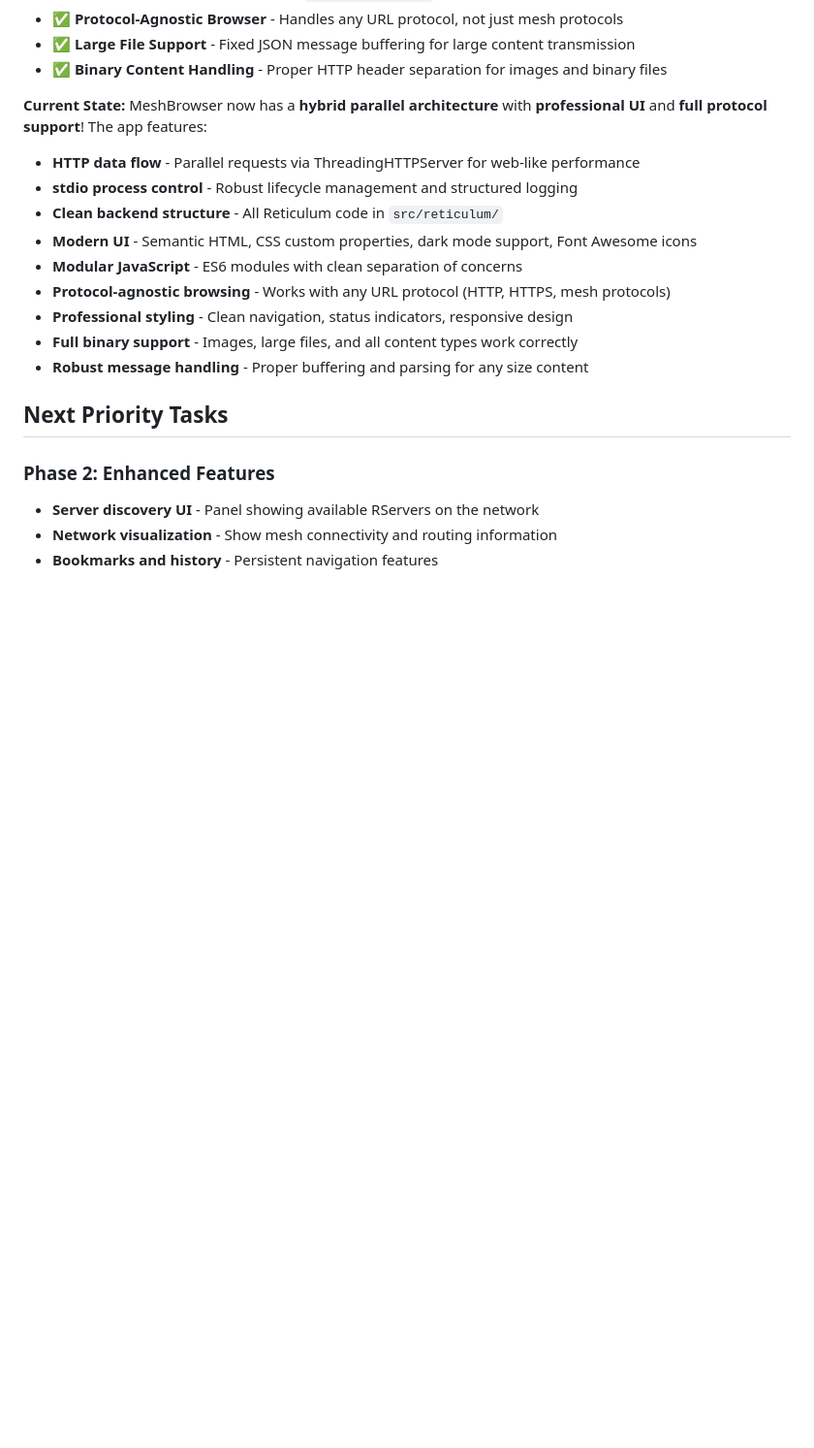
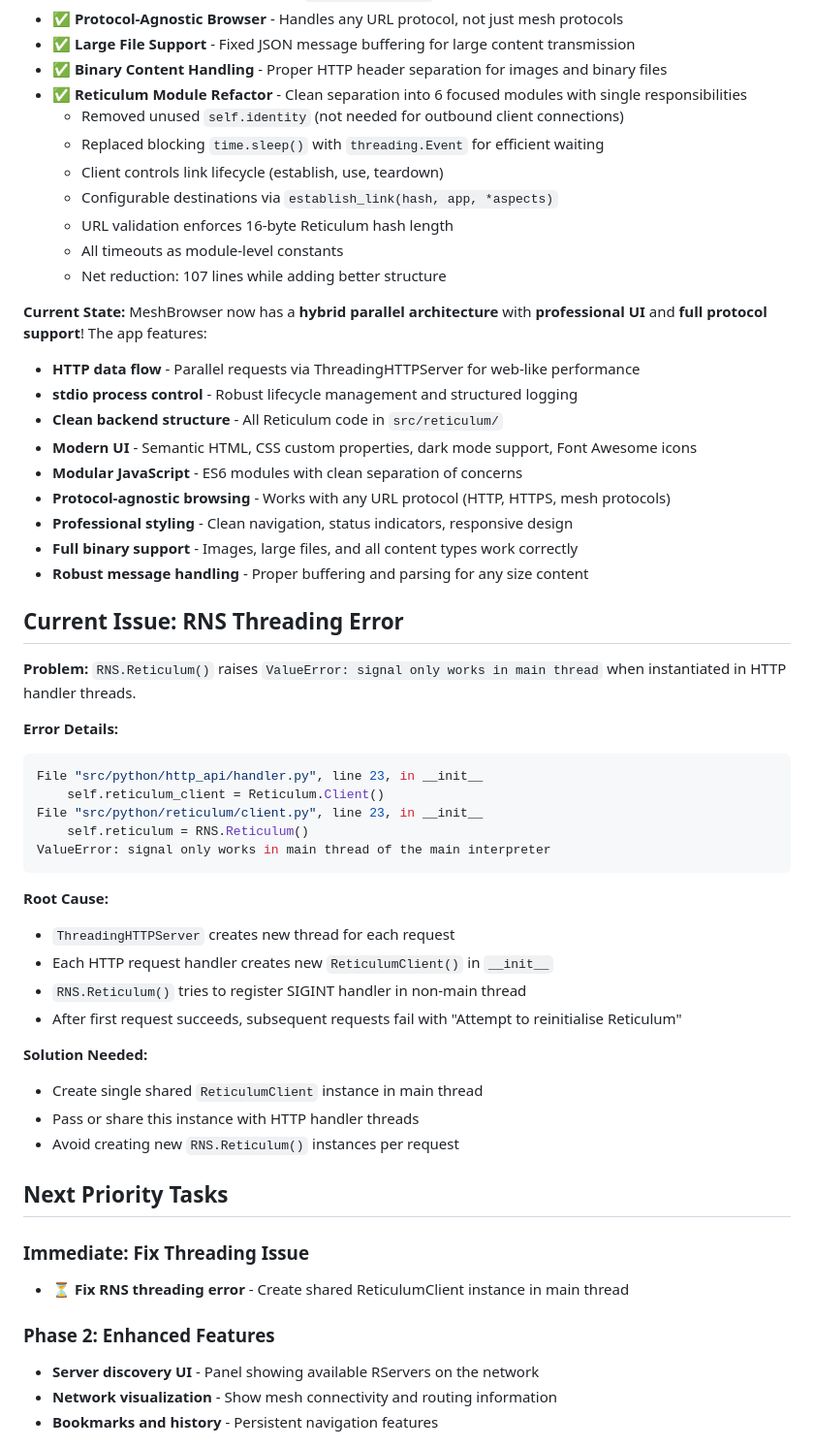
Before and after one commit to guyroyse/mesh-browser, a Markdown page: CLAUDE.md, the part around one of its changes. Shown at 97% size. Drawn GitHub-style; blank space fills up the shorter version.

````diff
--- a/CLAUDE.md
+++ b/CLAUDE.md
@@ -338,6 +345,14 @@ browserView.src = 'about:reticulum'      // ✅ Protocol handler does everything
 - ✅ **Protocol-Agnostic Browser** - Handles any URL protocol, not just mesh protocols
 - ✅ **Large File Support** - Fixed JSON message buffering for large content transmission
 - ✅ **Binary Content Handling** - Proper HTTP header separation for images and binary files
+- ✅ **Reticulum Module Refactor** - Clean separation into 6 focused modules with single responsibilities
+  - Removed unused `self.identity` (not needed for outbound client connections)
+  - Replaced blocking `time.sleep()` with `threading.Event` for efficient waiting
+  - Client controls link lifecycle (establish, use, teardown)
+  - Configurable destinations via `establish_link(hash, app, *aspects)`
+  - URL validation enforces 16-byte Reticulum hash length
+  - All timeouts as module-level constants
+  - Net reduction: 107 lines while adding better structure
 
 **Current State:**
 MeshBrowser now has a **hybrid parallel architecture** with **professional UI** and **full protocol support**! The app features:
@@ -351,7 +366,34 @@ MeshBrowser now has a **hybrid parallel architecture** with **professional UI**
 - **Full binary support** - Images, large files, and all content types work correctly
 - **Robust message handling** - Proper buffering and parsing for any size content
 
+## **Current Issue: RNS Threading Error**
+
+**Problem:** `RNS.Reticulum()` raises `ValueError: signal only works in main thread` when instantiated in HTTP handler threads.
+
+**Error Details:**
+```python
+File "src/python/http_api/handler.py", line 23, in __init__
+    self.reticulum_client = Reticulum.Client()
+File "src/python/reticulum/client.py", line 23, in __init__
+    self.reticulum = RNS.Reticulum()
+ValueError: signal only works in main thread of the main interpreter
+```
+
+**Root Cause:**
+- `ThreadingHTTPServer` creates new thread for each request
+- Each HTTP request handler creates new `ReticulumClient()` in `__init__`
+- `RNS.Reticulum()` tries to register SIGINT handler in non-main thread
+- After first request succeeds, subsequent requests fail with "Attempt to reinitialise Reticulum"
+
+**Solution Needed:**
+- Create single shared `ReticulumClient` instance in main thread
+- Pass or share this instance with HTTP handler threads
+- Avoid creating new `RNS.Reticulum()` instances per request
+
 ## **Next Priority Tasks**
+
+### **Immediate: Fix Threading Issue**
+- ⏳ **Fix RNS threading error** - Create shared ReticulumClient instance in main thread
 
 ### **Phase 2: Enhanced Features**
 - **Server discovery UI** - Panel showing available RServers on the network
````
Also changed, not shown: other parts of CLAUDE.md (+18 -11 lines).
